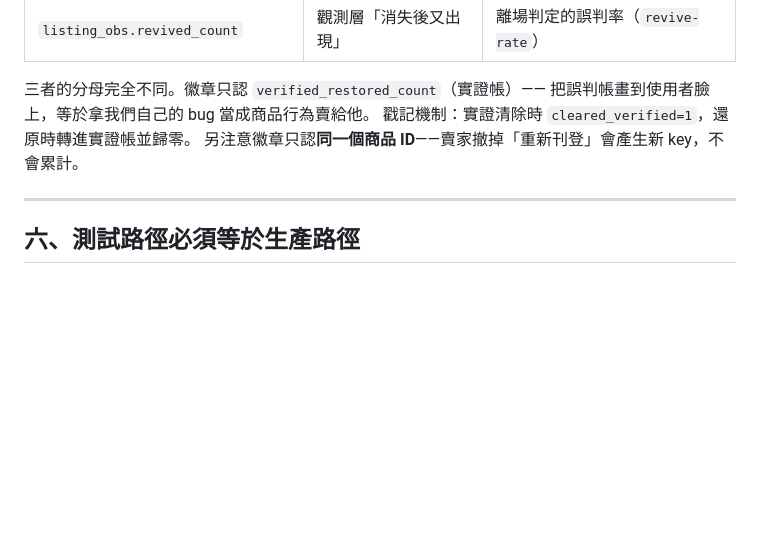
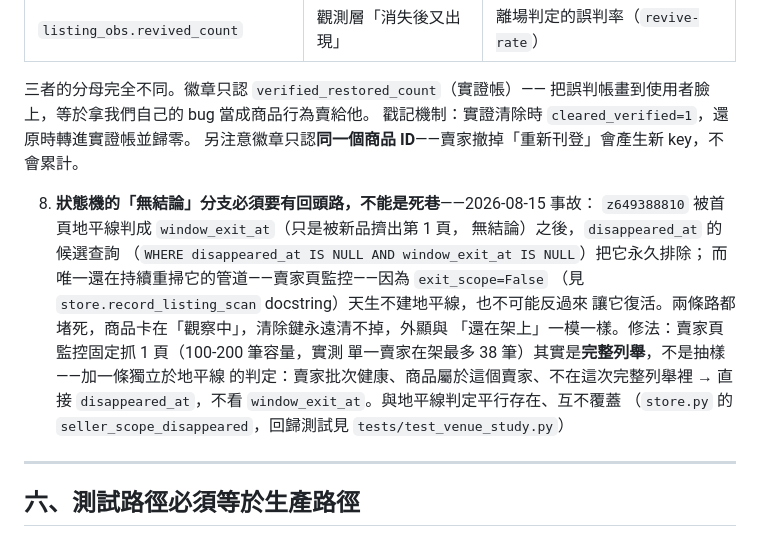
Before and after one commit to jimlai1005/YGO-Sniper, a Markdown page: CLAUDE.md, the part around one of its changes. GitHub-like rendering; blank space fills up the shorter version.

Commit message:
docs(claude): 第九起靜默失敗——window_exit_at 死巷＋測試數字更正
記錄 z649388810 事故：狀態機的「無結論」分支沒有回頭路，商品永久卡在
觀察中清不掉。順手把 make test 的實測通過數字更新到 1816（2026-08-15）。

Co-Authored-By: Claude Sonnet 5 <noreply@anthropic.com>

```diff
--- a/CLAUDE.md
+++ b/CLAUDE.md
@@ -249,6 +249,20 @@ JSON：這一輪的 exit code、結束時間、失敗通知有沒有送達。下
 戳記機制：實證清除時 `cleared_verified=1`，還原時轉進實證帳並歸零。
 另注意徽章只認**同一個商品 ID**——賣家撤掉「重新刊登」會產生新 key，不會累計。
 
+8. **狀態機的「無結論」分支必須要有回頭路，不能是死巷**——2026-08-15 事故：
+   `z649388810` 被首頁地平線判成 `window_exit_at`（只是被新品擠出第 1 頁，
+   無結論）之後，`disappeared_at` 的候選查詢
+   （`WHERE disappeared_at IS NULL AND window_exit_at IS NULL`）把它永久排除；
+   而唯一還在持續重掃它的管道——賣家頁監控——因為 `exit_scope=False`
+   （見 `store.record_listing_scan` docstring）天生不建地平線，也不可能反過來
+   讓它復活。兩條路都堵死，商品卡在「觀察中」，清除鍵永遠清不掉，外顯與
+   「還在架上」一模一樣。修法：賣家頁監控固定抓 1 頁（100-200 筆容量，實測
+   單一賣家在架最多 38 筆）其實是**完整列舉**，不是抽樣——加一條獨立於地平線
+   的判定：賣家批次健康、商品屬於這個賣家、不在這次完整列舉裡 → 直接
+   `disappeared_at`，不看 `window_exit_at`。與地平線判定平行存在、互不覆蓋
+   （`store.py` 的 `seller_scope_disappeared`，回歸測試見
+   `tests/test_venue_study.py`）
+
 ---
 
 ## 六、測試路徑必須等於生產路徑
```
Also changed, not shown: other parts of CLAUDE.md (+1 -1 lines).
